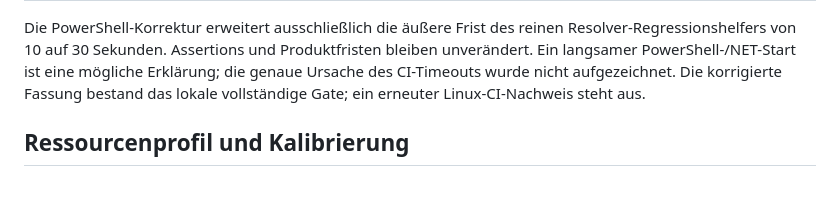
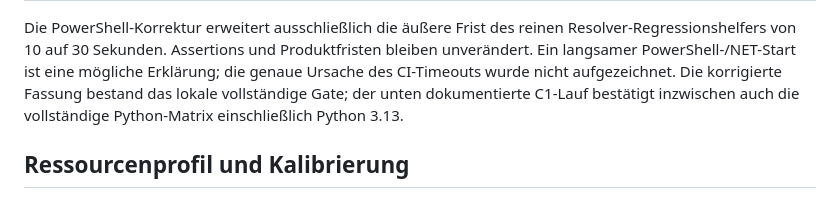
Before and after one commit to Harpau/E-Rechnungs-Pruefer, a Markdown page: docs/UPLOAD_WORKER_ACCEPTANCE.md, the part around one of its changes. GitHub-like rendering.

```diff
--- a/docs/UPLOAD_WORKER_ACCEPTANCE.md
+++ b/docs/UPLOAD_WORKER_ACCEPTANCE.md
@@ -48,7 +48,8 @@ Spätere Dokumentations- oder Testkorrekturen erhalten dadurch keine neue native
 Die PowerShell-Korrektur erweitert ausschließlich die äußere Frist des reinen Resolver-Regressionshelfers
 von 10 auf 30 Sekunden. Assertions und Produktfristen bleiben unverändert. Ein langsamer PowerShell-/NET-Start
 ist eine mögliche Erklärung; die genaue Ursache des CI-Timeouts wurde nicht aufgezeichnet. Die korrigierte
-Fassung bestand das lokale vollständige Gate; ein erneuter Linux-CI-Nachweis steht aus.
+Fassung bestand das lokale vollständige Gate; der unten dokumentierte C1-Lauf bestätigt inzwischen auch
+die vollständige Python-Matrix einschließlich Python 3.13.
 
 ## Ressourcenprofil und Kalibrierung
 
```
Also changed, not shown: other parts of docs/UPLOAD_WORKER_ACCEPTANCE.md (+53 -9 lines).
